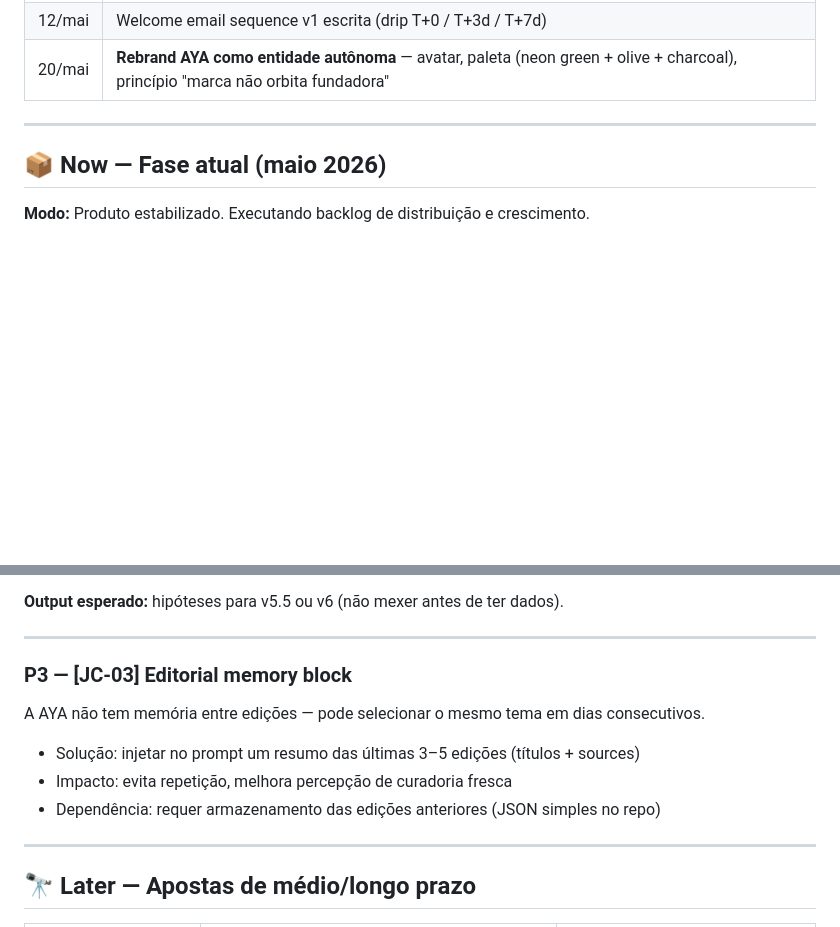
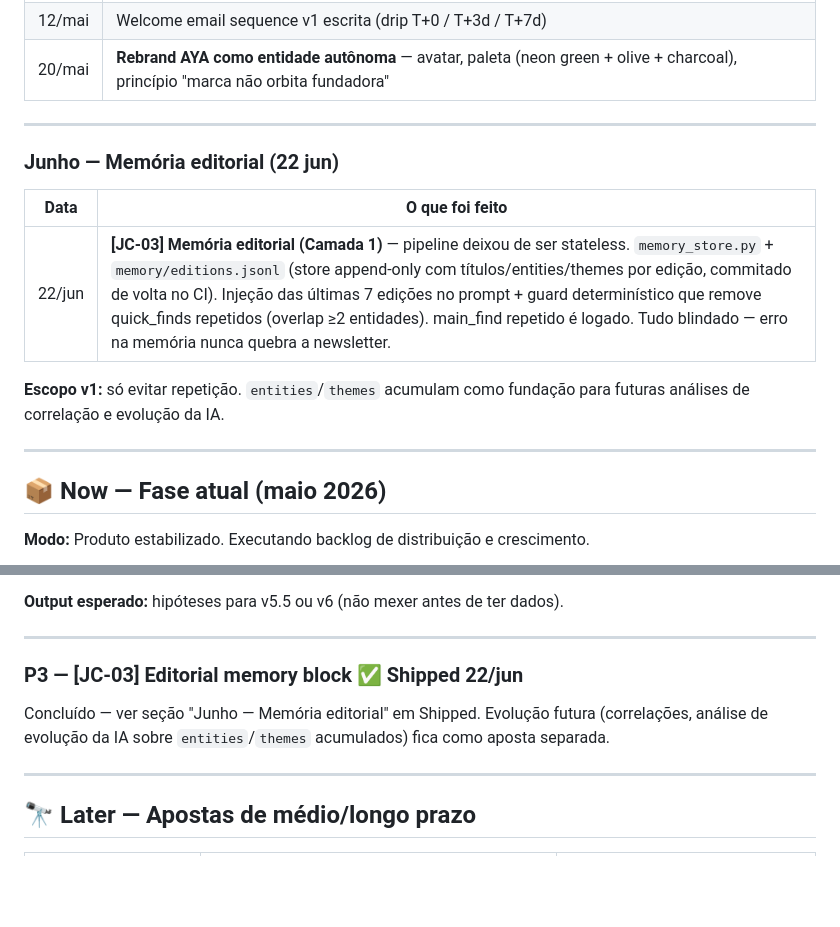
Before and after one commit to isisbramos/daily-scout, a Markdown page: ROADMAP.md, 2 parts joined by grey strips. Rendered like a GitHub page; blank space fills up the shorter version.

Commit message:
docs(roadmap): marca P3 [JC-03] memória editorial como shipped (22/jun)
Co-Authored-By: Claude Opus 4.8 <noreply@anthropic.com>

```diff
--- a/ROADMAP.md
+++ b/ROADMAP.md
@@ -81,6 +81,16 @@
 
 ---
 
+### Junho — Memória editorial (22 jun)
+
+| Data | O que foi feito |
+|------|----------------|
+| 22/jun | **[JC-03] Memória editorial (Camada 1)** — pipeline deixou de ser stateless. `memory_store.py` + `memory/editions.jsonl` (store append-only com títulos/entities/themes por edição, commitado de volta no CI). Injeção das últimas 7 edições no prompt + guard determinístico que remove quick_finds repetidos (overlap ≥2 entidades). main_find repetido é logado. Tudo blindado — erro na memória nunca quebra a newsletter. |
+
+**Escopo v1:** só evitar repetição. `entities`/`themes` acumulam como fundação para futuras análises de correlação e evolução da IA.
+
+---
+
 ## 📦 Now — Fase atual (maio 2026)
 
 **Modo:** Produto estabilizado. Executando backlog de distribuição e crescimento.
@@ -152,12 +162,10 @@ Com DEBUG_SAVE ativo desde abril, já há semanas de artifacts. Rodar `audit_age
 
 ---
 
-### P3 — [JC-03] Editorial memory block
+### P3 — [JC-03] Editorial memory block ✅ Shipped 22/jun
 
-A AYA não tem memória entre edições — pode selecionar o mesmo tema em dias consecutivos.
-- Solução: injetar no prompt um resumo das últimas 3–5 edições (títulos + sources)
-- Impacto: evita repetição, melhora percepção de curadoria fresca
-- Dependência: requer armazenamento das edições anteriores (JSON simples no repo)
+Concluído — ver seção "Junho — Memória editorial" em Shipped. Evolução futura (correlações,
+análise de evolução da IA sobre `entities`/`themes` acumulados) fica como aposta separada.
 
 ---
 
```
Also changed, not shown: other parts of ROADMAP.md (+1 -1 lines).
